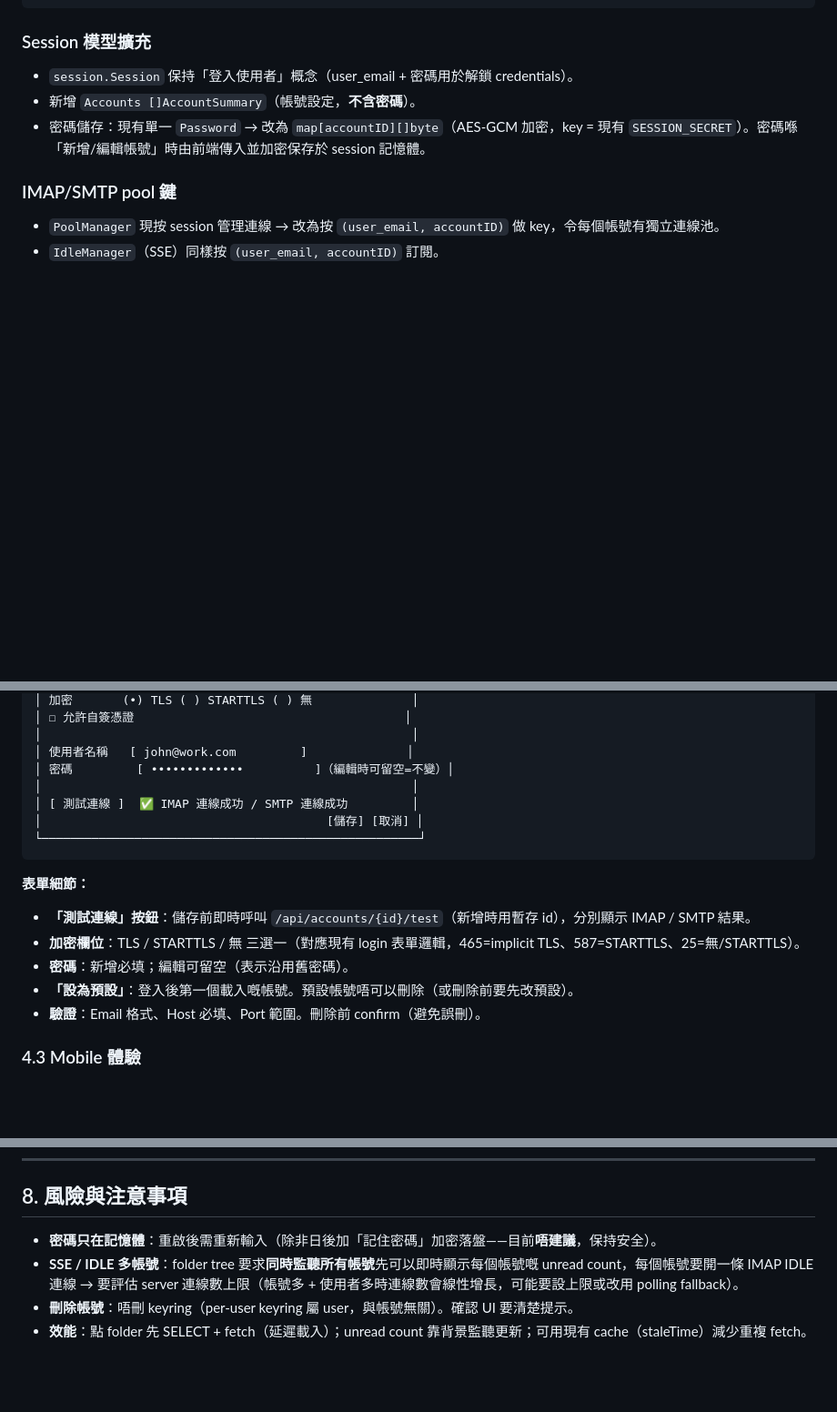
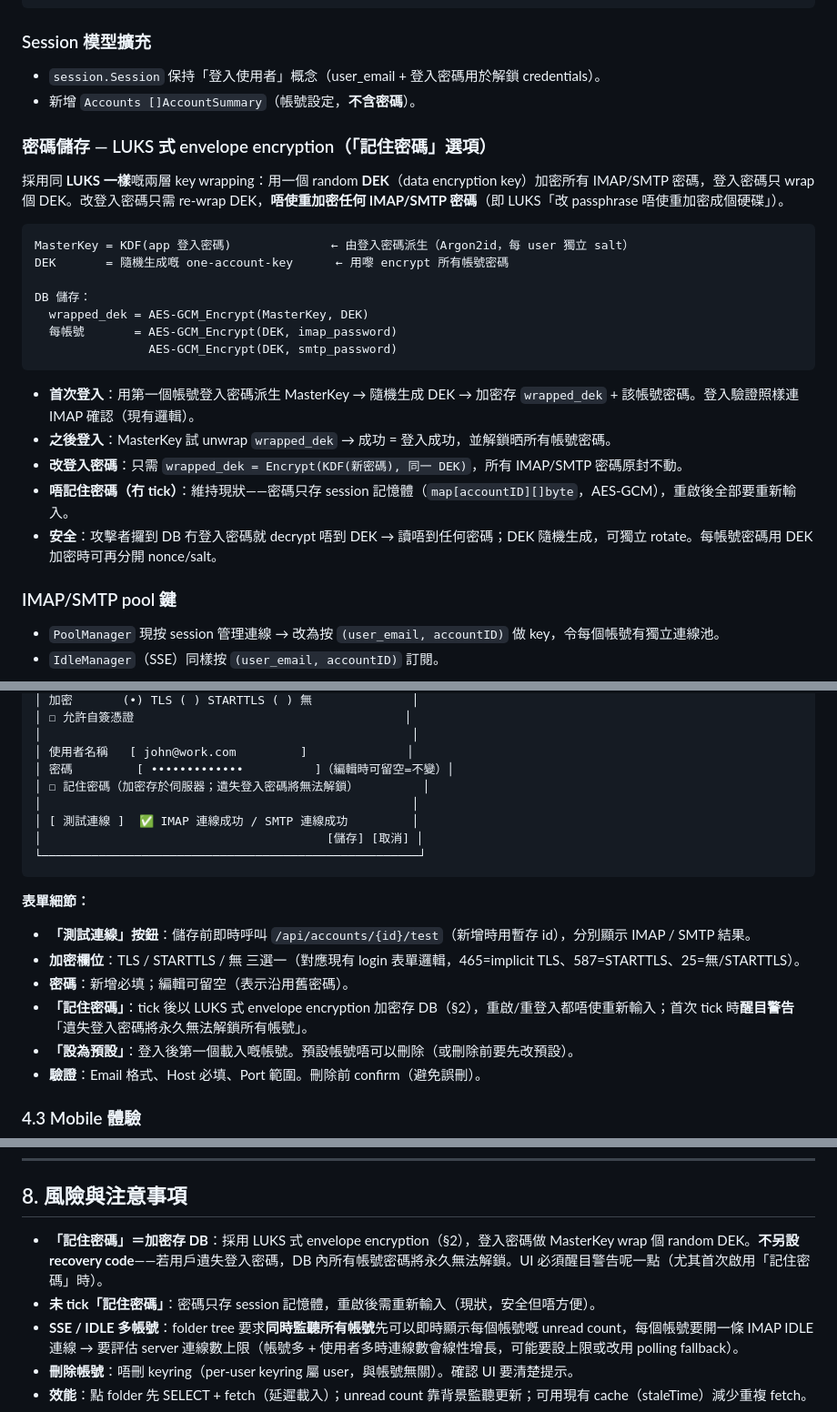
Before and after one commit to johnwmail/e2mail, a Markdown page: MultiAccounts.md, 3 parts joined by grey strips. Shown at 91% size. Rendered like a GitHub page; blank space fills up the shorter version.

Commit message:
docs: MultiAccounts — LUKS-style envelope encryption for remembered passwords
Remember-password option stores IMAP/SMTP creds encrypted in DB using a
random DEK wrapped by a KDF-derived master key (like LUKS): changing the
login password only re-wraps the DEK, never re-encrypts every account.
No recovery code; UI warns that losing the login password permanently
locks all stored account passwords.

````diff
--- a/MultiAccounts.md
+++ b/MultiAccounts.md
@@ -55,9 +55,28 @@ CREATE INDEX idx_accounts_user ON accounts(user_email);
 
 ### Session 模型擴充
 
-- `session.Session` 保持「登入使用者」概念（user_email + 密碼用於解鎖 credentials）。
+- `session.Session` 保持「登入使用者」概念（user_email + 登入密碼用於解鎖 credentials）。
 - 新增 `Accounts []AccountSummary`（帳號設定，**不含密碼**）。
-- 密碼儲存：現有單一 `Password` → 改為 `map[accountID][]byte`（AES-GCM 加密，key = 現有 `SESSION_SECRET`）。密碼喺「新增/編輯帳號」時由前端傳入並加密保存於 session 記憶體。
+
+### 密碼儲存 — LUKS 式 envelope encryption（「記住密碼」選項）
+
+採用同 **LUKS 一樣**嘅兩層 key wrapping：用一個 random **DEK**（data encryption key）加密所有 IMAP/SMTP 密碼，登入密碼只 wrap 個 DEK。改登入密碼只需 re-wrap DEK，**唔使重加密任何 IMAP/SMTP 密碼**（即 LUKS「改 passphrase 唔使重加密成個硬碟」）。
+
+```
+MasterKey = KDF(app 登入密碼)              ← 由登入密碼派生（Argon2id，每 user 獨立 salt）
+DEK       = 隨機生成嘅 one-account-key      ← 用嚟 encrypt 所有帳號密碼
+
+DB 儲存：
+  wrapped_dek = AES-GCM_Encrypt(MasterKey, DEK)
+  每帳號       = AES-GCM_Encrypt(DEK, imap_password)
+                AES-GCM_Encrypt(DEK, smtp_password)
+```
+
+- **首次登入**：用第一個帳號登入密碼派生 MasterKey → 隨機生成 DEK → 加密存 `wrapped_dek` + 該帳號密碼。登入驗證照樣連 IMAP 確認（現有邏輯）。
+- **之後登入**：MasterKey 試 unwrap `wrapped_dek` → 成功 = 登入成功，並解鎖晒所有帳號密碼。
+- **改登入密碼**：只需 `wrapped_dek = Encrypt(KDF(新密碼), 同一 DEK)`，所有 IMAP/SMTP 密碼原封不動。
+- **唔記住密碼（冇 tick）**：維持現狀——密碼只存 session 記憶體（`map[accountID][]byte`，AES-GCM），重啟後全部要重新輸入。
+- **安全**：攻擊者攞到 DB 冇登入密碼就 decrypt 唔到 DEK → 讀唔到任何密碼；DEK 隨機生成，可獨立 rotate。每帳號密碼用 DEK 加密時可再分開 nonce/salt。
 
 ### IMAP/SMTP pool 鍵
 
@@ -150,6 +169,7 @@ CREATE INDEX idx_accounts_user ON accounts(user_email);
 │                                                    │
 │ 使用者名稱   [ john@work.com         ]              │
 │ 密碼         [ •••••••••••••          ]（編輯時可留空=不變）│
+│ ☐ 記住密碼（加密存於伺服器；遺失登入密碼將無法解鎖）         │
 │                                                    │
 │ [ 測試連線 ]  ✅ IMAP 連線成功 / SMTP 連線成功         │
 │                                        [儲存] [取消] │
@@ -160,6 +180,7 @@ CREATE INDEX idx_accounts_user ON accounts(user_email);
 - **「測試連線」按鈕**：儲存前即時呼叫 `/api/accounts/{id}/test`（新增時用暫存 id），分別顯示 IMAP / SMTP 結果。
 - **加密欄位**：TLS / STARTTLS / 無 三選一（對應現有 login 表單邏輯，465=implicit TLS、587=STARTTLS、25=無/STARTTLS）。
 - **密碼**：新增必填；編輯可留空（表示沿用舊密碼）。
+- **「記住密碼」**：tick 後以 LUKS 式 envelope encryption 加密存 DB（§2），重啟/重登入都唔使重新輸入；首次 tick 時**醒目警告**「遺失登入密碼將永久無法解鎖所有帳號」。
 - **「設為預設」**：登入後第一個載入嘅帳號。預設帳號唔可以刪除（或刪除前要先改預設）。
 - **驗證**：Email 格式、Host 必填、Port 範圍。刪除前 confirm（避免誤刪）。
 
@@ -200,7 +221,8 @@ CREATE INDEX idx_accounts_user ON accounts(user_email);
 
 ## 8. 風險與注意事項
 
-- **密碼只在記憶體**：重啟後需重新輸入（除非日後加「記住密碼」加密落盤——目前**唔建議**，保持安全）。
+- **「記住密碼」＝加密存 DB**：採用 LUKS 式 envelope encryption（§2），登入密碼做 MasterKey wrap 個 random DEK。**不另設 recovery code**——若用戶遺失登入密碼，DB 內所有帳號密碼將永久無法解鎖。UI 必須醒目警告呢一點（尤其首次啟用「記住密碼」時）。
+- **未 tick「記住密碼」**：密碼只存 session 記憶體，重啟後需重新輸入（現狀，安全但唔方便）。
 - **SSE / IDLE 多帳號**：folder tree 要求**同時監聽所有帳號**先可以即時顯示每個帳號嘅 unread count，每個帳號要開一條 IMAP IDLE 連線 → 要評估 server 連線數上限（帳號多 + 使用者多時連線數會線性增長，可能要設上限或改用 polling fallback）。
 - **刪除帳號**：唔刪 keyring（per-user keyring 屬 user，與帳號無關）。確認 UI 要清楚提示。
 - **效能**：點 folder 先 SELECT + fetch（延遲載入）；unread count 靠背景監聽更新；可用現有 cache（staleTime）減少重複 fetch。
````
